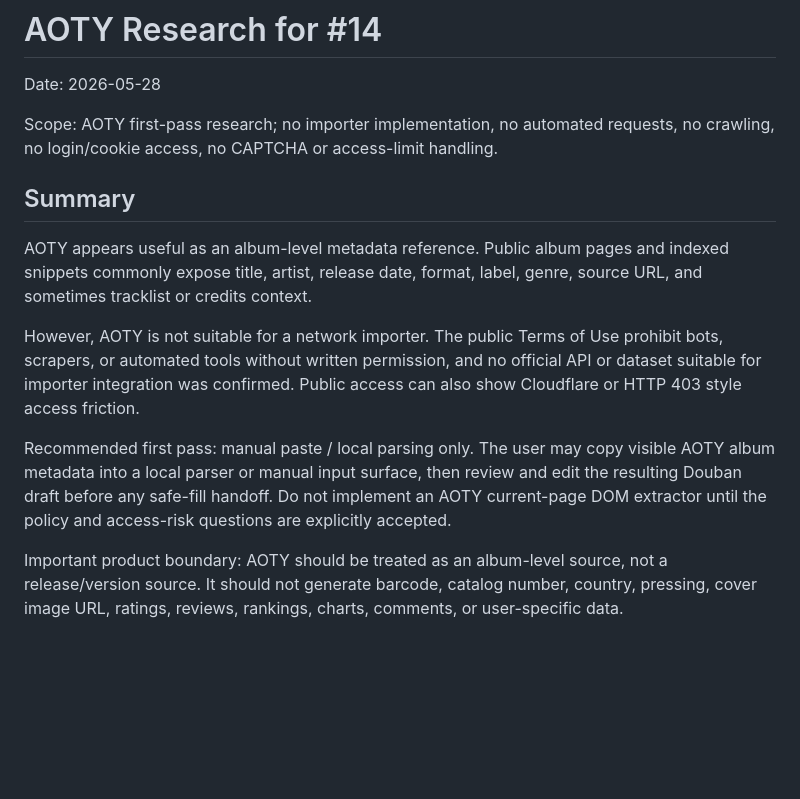
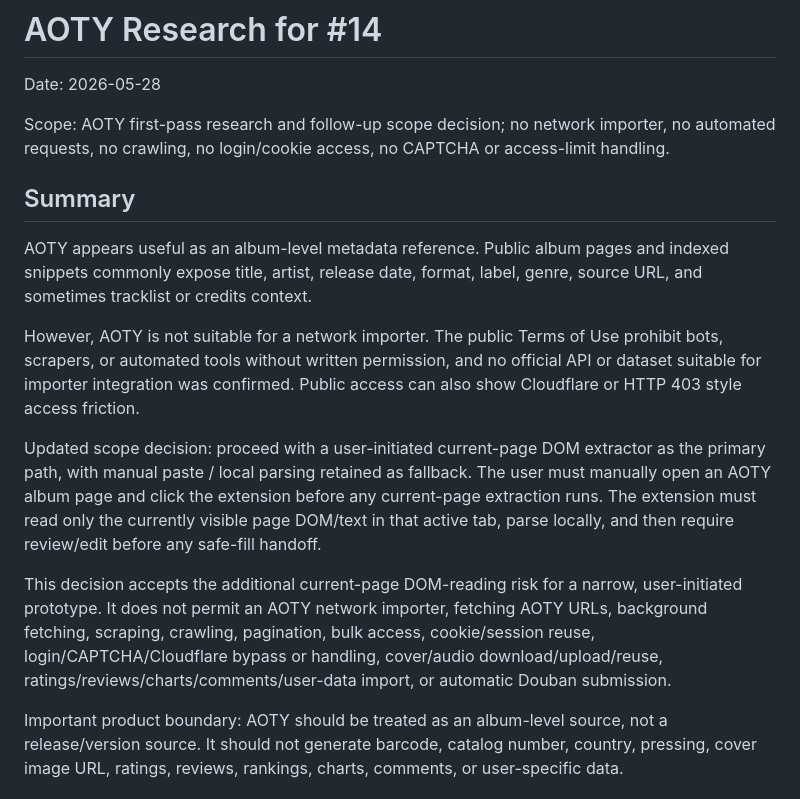
Before and after one commit to GCJ-jack/douban-music-importer, a Markdown page: docs/research-aoty.md, the part around one of its changes. Rendered like a GitHub page; blank space fills up the shorter version.

```diff
--- a/docs/research-aoty.md
+++ b/docs/research-aoty.md
@@ -2,7 +2,7 @@
 
 Date: 2026-05-28
 
-Scope: AOTY first-pass research; no importer implementation, no automated requests, no crawling, no login/cookie access, no CAPTCHA or access-limit handling.
+Scope: AOTY first-pass research and follow-up scope decision; no network importer, no automated requests, no crawling, no login/cookie access, no CAPTCHA or access-limit handling.
 
 ## Summary
 
@@ -10,7 +10,9 @@ AOTY appears useful as an album-level metadata reference. Public album pages and
 
 However, AOTY is not suitable for a network importer. The public Terms of Use prohibit bots, scrapers, or automated tools without written permission, and no official API or dataset suitable for importer integration was confirmed. Public access can also show Cloudflare or HTTP 403 style access friction.
 
-Recommended first pass: manual paste / local parsing only. The user may copy visible AOTY album metadata into a local parser or manual input surface, then review and edit the resulting Douban draft before any safe-fill handoff. Do not implement an AOTY current-page DOM extractor until the policy and access-risk questions are explicitly accepted.
+Updated scope decision: proceed with a user-initiated current-page DOM extractor as the primary path, with manual paste / local parsing retained as fallback. The user must manually open an AOTY album page and click the extension before any current-page extraction runs. The extension must read only the currently visible page DOM/text in that active tab, parse locally, and then require review/edit before any safe-fill handoff.
+
+This decision accepts the additional current-page DOM-reading risk for a narrow, user-initiated prototype. It does not permit an AOTY network importer, fetching AOTY URLs, background fetching, scraping, crawling, pagination, bulk access, cookie/session reuse, login/CAPTCHA/Cloudflare bypass or handling, cover/audio download/upload/reuse, ratings/reviews/charts/comments/user-data import, or automatic Douban submission.
 
 Important product boundary: AOTY should be treated as an album-level source, not a release/version source. It should not generate barcode, catalog number, country, pressing, cover image URL, ratings, reviews, rankings, charts, comments, or user-specific data.
 
```
Also changed, not shown: other parts of docs/research-aoty.md (+15 -14 lines).
